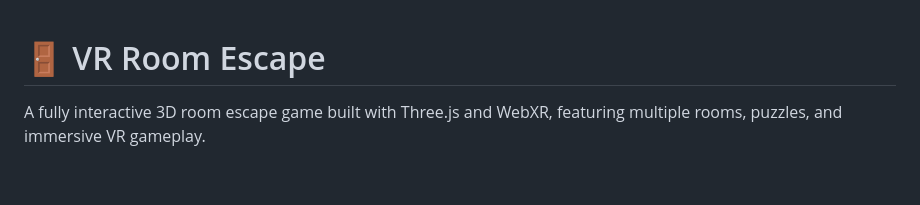
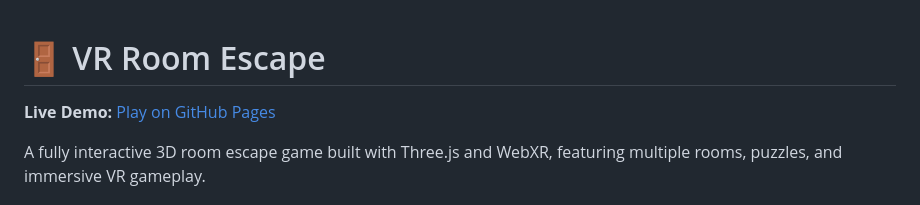
Before and after one commit to TesfamichaelA-code/group-22-vr-room-escape, a Markdown page: README.md, the part around the change. Rendered like a GitHub page; blank space fills up the shorter version.

Commit message:
updated the readme with the hosted demo link

```diff
--- a/README.md
+++ b/README.md
@@ -1,4 +1,6 @@
 # 🚪 VR Room Escape
+
+**Live Demo:** [Play on GitHub Pages](https://tesfamichaela-code.github.io/group-22-vr-room-escape/)
 
 A fully interactive 3D room escape game built with Three.js and WebXR, featuring multiple rooms, puzzles, and immersive VR gameplay.
 
```
